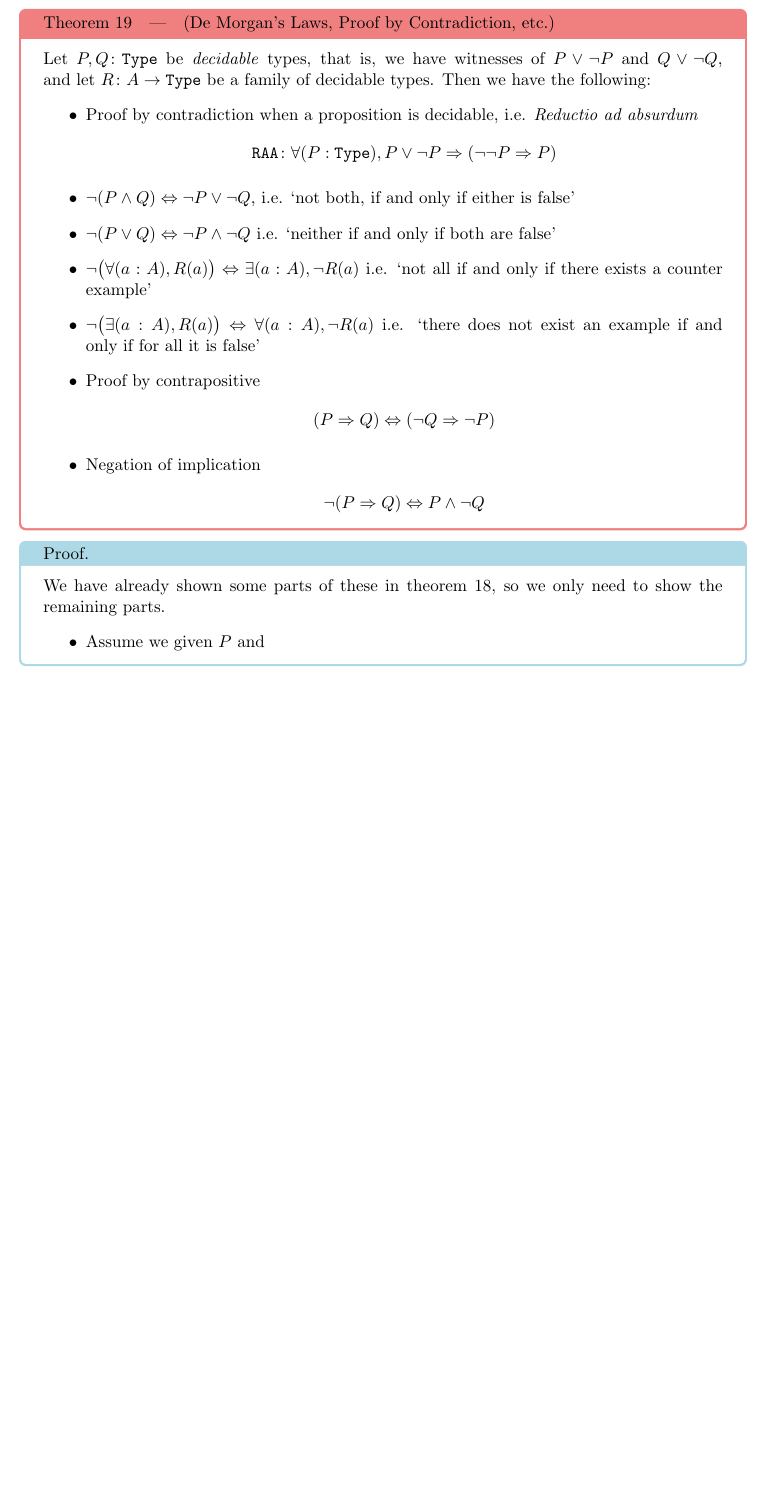
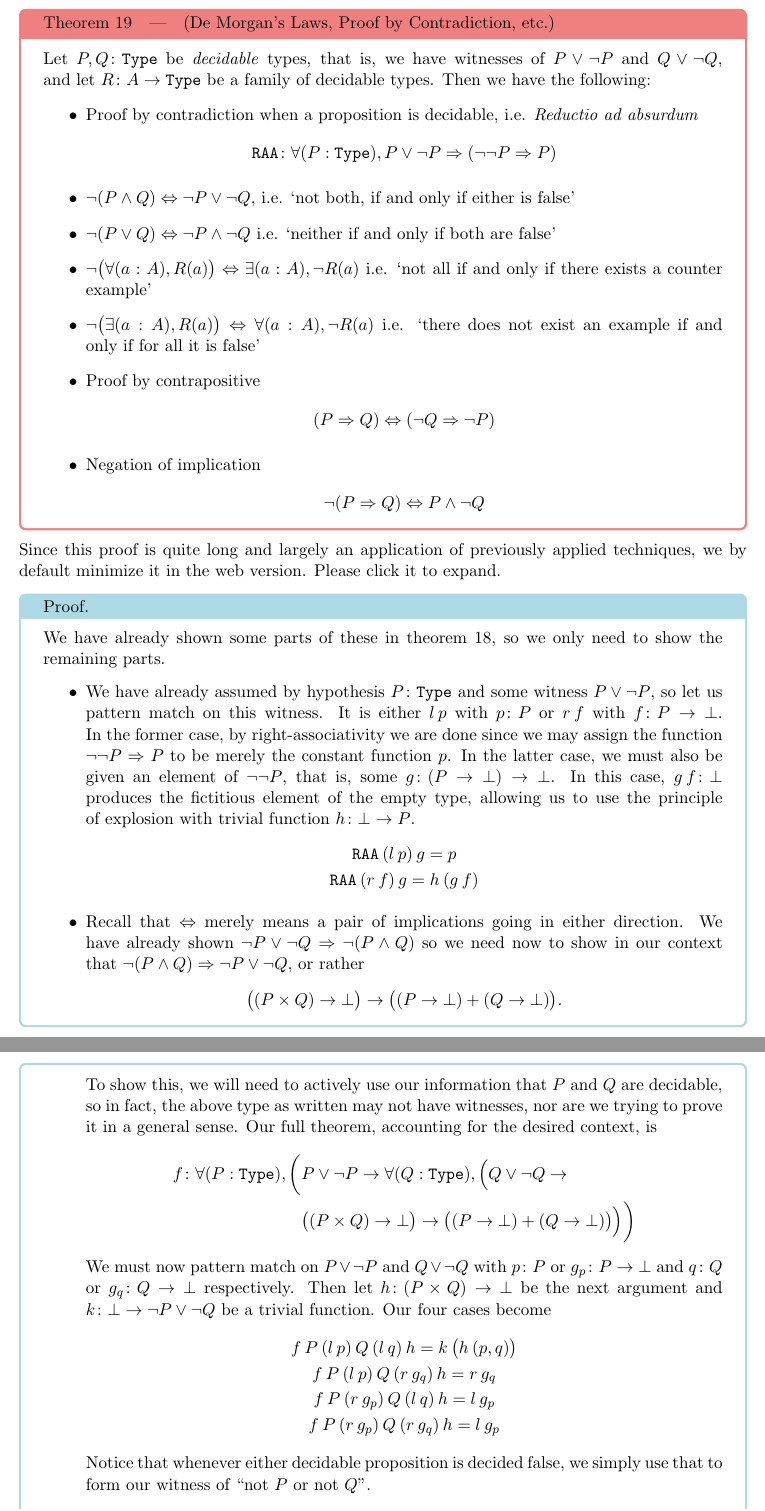
Before and after one commit to ClocksSugars/ClocksSugarsBlog, a LaTeX document (latexraw/anatomyRn/proptypes.tex): part of page 20 of 20 before the commit and two parts of pages 20 and 21 of 21 after it, the two joined at a grey line, cut so that both start at the same text, the shorter picture padded with empty space. Compiled offline with pdfLaTeX.

Commit message:
more prose

```diff
--- a/latexraw/anatomyRn/proptypes.tex
+++ b/latexraw/anatomyRn/proptypes.tex
@@ -416,6 +416,25 @@ Let $P,Q \colon \mathtt{Type}$ be \emph{decidable} types, that is, we have witne
 \end{itemize}
 \end{label theorem}
 
+Since this proof is quite long and largely an application of previously applied techniques, we by default minimize it in the web version. Please click it to expand.
+
 \begin{my proof}
 We have already shown some parts of these in theorem \ref{thm:IncompleteNegationRules}, so we only need to show the remaining parts. \begin{itemize}
-\item Assume we given $P$ and
+\item We have already assumed by hypothesis $P \colon \mathtt{Type}$ and some witness $P \vee \neg P$, so let us pattern match on this witness. It is either $l \hspace{0.2em} p$ with $p \colon P$ or $r \hspace{0.2em} f$ with $f \colon P \to \bot$. In the former case, by right-associativity we are done since we may assign the function $\neg \neg P \Rightarrow P$ to be merely the constant function $p$. In the latter case, we must also be given an element of $\neg \neg P$, that is, some $g\colon (P \to \bot) \to \bot$. In this case, $g \hspace{0.2em} f \colon \bot$ produces the fictitious element of the empty type, allowing us to use the principle of explosion with trivial function $h \colon \bot \to P$. \begin{gather*}
+\mathtt{RAA} \hspace{0.2em} (l \hspace{0.2em} p) \hspace{0.2em} g = p \\
+\mathtt{RAA} \hspace{0.2em} (r \hspace{0.2em} f) \hspace{0.2em} g = h \hspace{0.2em} (g \hspace{0.2em} f)
+\end{gather*}
+\item Recall that $\Leftrightarrow$ merely means a pair of implications going in either direction. We have already shown $\neg P \vee \neg Q \Rightarrow \neg (P \wedge Q)$ so we need now to show in our context that $\neg (P \wedge Q) \Rightarrow \neg P \vee \neg Q$, or rather \begin{gather*}
+\big((P \times Q) \to \bot \big) \to \big( (P \to \bot) + (Q \to \bot) \big).
+\end{gather*}
+To show this, we will need to actively use our information that $P$ and $Q$ are decidable, so in fact, the above type as written may not have witnesses, nor are we trying to prove it in a general sense. Our full theorem, accounting for the desired context, is \begin{align*}
+f \colon \forall (P : \mathtt{Type}), \bigg( & P \vee \neg P \to \forall (Q : \mathtt{Type}), \Big( Q \vee \neg Q \to  \\
+& \big((P \times Q) \to \bot \big) \to \big( (P \to \bot) + (Q \to \bot) \big) \Big) \bigg)
+\end{align*}
+We must now pattern match on $P \vee \neg P$ and $Q \vee \neg Q$ with $p \colon P$ or $g_p \colon P \to \bot$ and $q \colon Q$ or $g_q \colon Q \to \bot$ respectively. Then let $h \colon (P \times Q) \to \bot$ be the next argument and $k \colon \bot \to \neg P \vee \neg Q$ be a trivial function. Our four cases become \begin{gather*}
+f \hspace{0.2em} P \hspace{0.2em} (l \hspace{0.2em} p) \hspace{0.2em} Q \hspace{0.2em} (l \hspace{0.2em} q) \hspace{0.2em} h = k \hspace{0.2em} \big(h \hspace{0.2em} (p,q) \big) \\
+f \hspace{0.2em} P \hspace{0.2em} (l \hspace{0.2em} p) \hspace{0.2em} Q \hspace{0.2em} (r \hspace{0.2em} g_q) \hspace{0.2em} h = r \hspace{0.2em} g_q \\
+f \hspace{0.2em} P \hspace{0.2em} (r \hspace{0.2em} g_p) \hspace{0.2em} Q \hspace{0.2em} (l \hspace{0.2em} q) \hspace{0.2em} h = l \hspace{0.2em} g_p \\
+f \hspace{0.2em} P \hspace{0.2em} (r \hspace{0.2em} g_p) \hspace{0.2em} Q \hspace{0.2em} (r \hspace{0.2em} g_q) \hspace{0.2em} h = l \hspace{0.2em} g_p
+\end{gather*}
+Notice that whenever either decidable proposition is decided false, we simply use that to form our witness of \dquote{not $P$ or not $Q$}.
```
Also changed, not shown: latexraw/anatomyRn/proptypes.tex (9 more changed lines).
